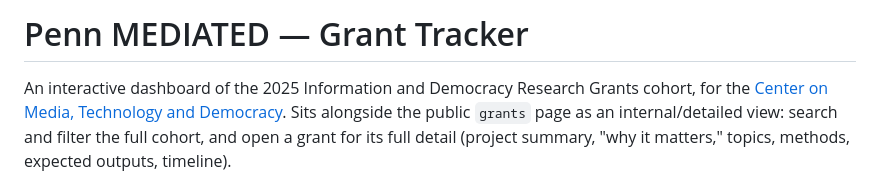
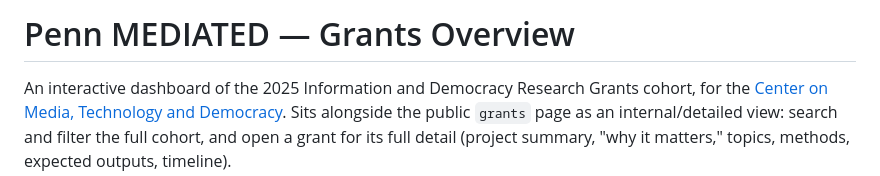
Before and after one commit to PennMEDIATED/grants-overview, a Markdown page: README.md, the part around the change. GitHub-like rendering.

```diff
--- a/README.md
+++ b/README.md
@@ -1,4 +1,4 @@
-# Penn MEDIATED — Grant Tracker
+# Penn MEDIATED — Grants Overview
 
 An interactive dashboard of the 2025 Information and Democracy Research Grants cohort, for the [Center on Media, Technology and Democracy](https://infodem.upenn.edu). Sits alongside the public `grants` page as an internal/detailed view: search and filter the full cohort, and open a grant for its full detail (project summary, "why it matters," topics, methods, expected outputs, timeline).
 
```
